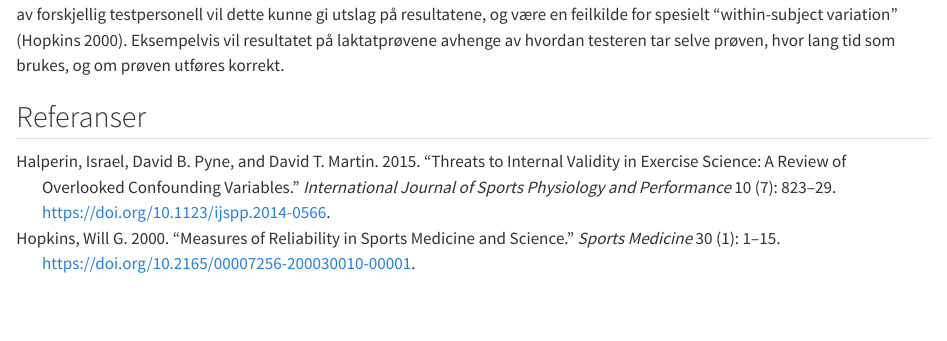
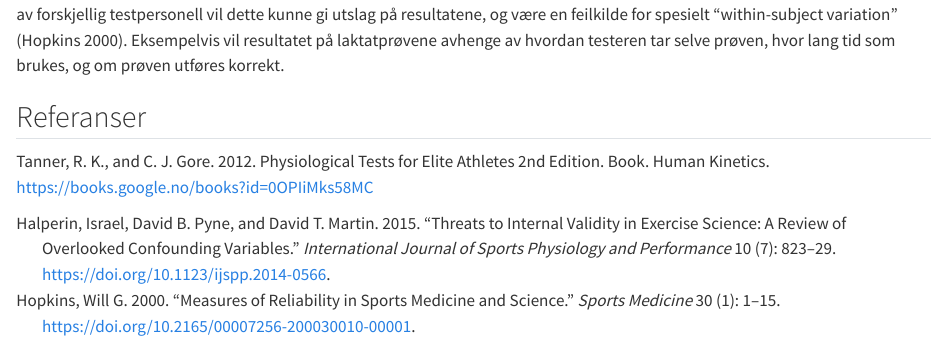
Before and after one commit to IJL72/Arbeidskrav-1.-v3, a Quarto document (Endelig rapport A1.qmd): the page in a window 1100 px wide, from 2700 px down. Rendered offline with R 4.5, knitr and Pandoc in place of Quarto, with nearby package versions; some code elsewhere in the file could not run offline.

Commit message:
Tanner & Gore

```diff
--- a/Endelig rapport A1.qmd
+++ b/Endelig rapport A1.qmd
@@ -203,3 +203,5 @@ data_run_2 %>%
 En feilkilde i vårt forsøk på å avdekke reliabilteten er konstant utskiftning av testpersonell en sentral faktor. Når testene utføres av forskjellig testpersonell vil dette kunne gi utslag på resultatene, og være en feilkilde for spesielt "within-subject variation" [@hopkins2000]. Eksempelvis vil resultatet på laktatprøvene avhenge av hvordan testeren tar selve prøven, hvor lang tid som brukes, og om prøven utføres korrekt.
 
 ## Referanser
+
+Tanner, R. K., and C. J. Gore. 2012. Physiological Tests for Elite Athletes 2nd Edition. Book. Human Kinetics. https://books.google.no/books?id=0OPIiMks58MC
```
